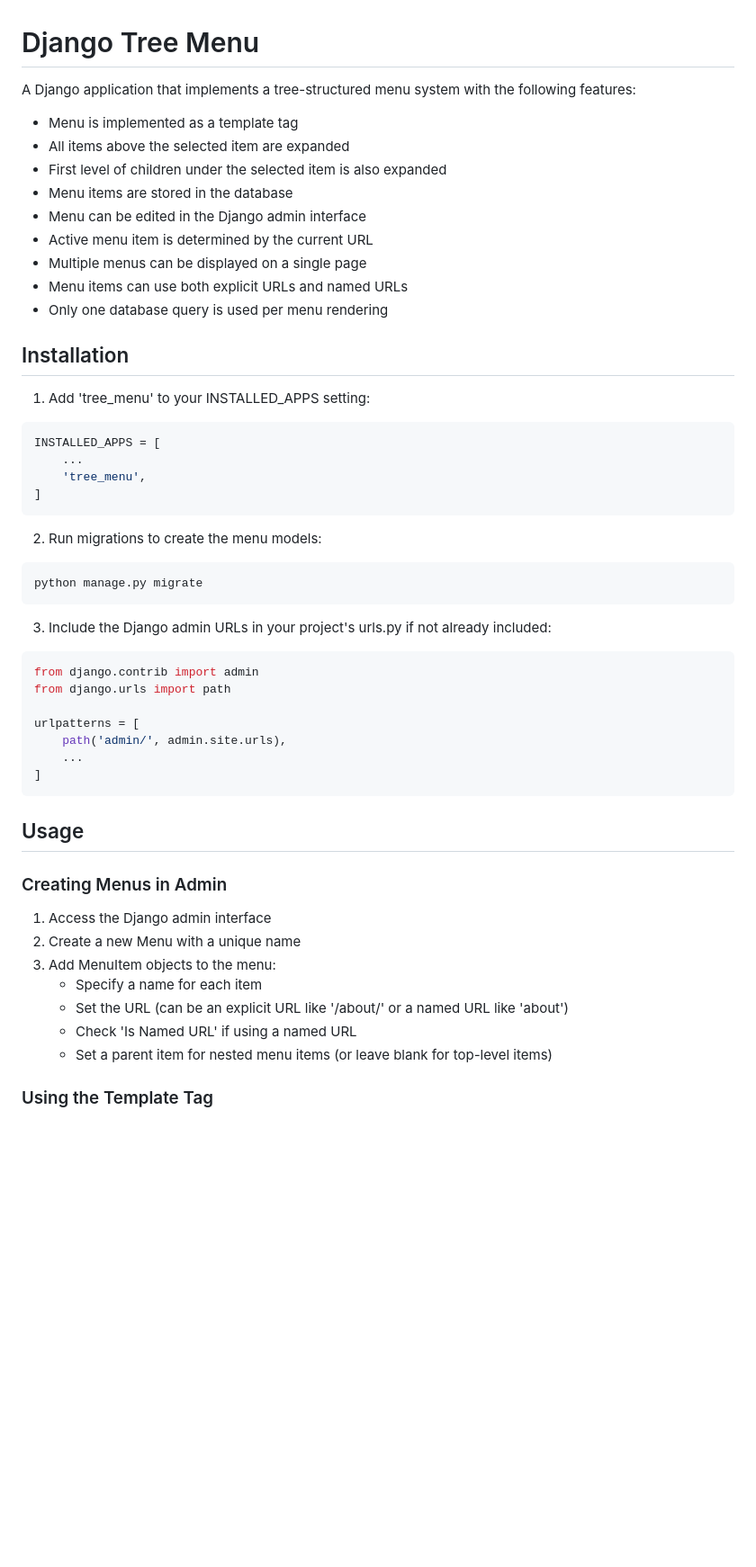
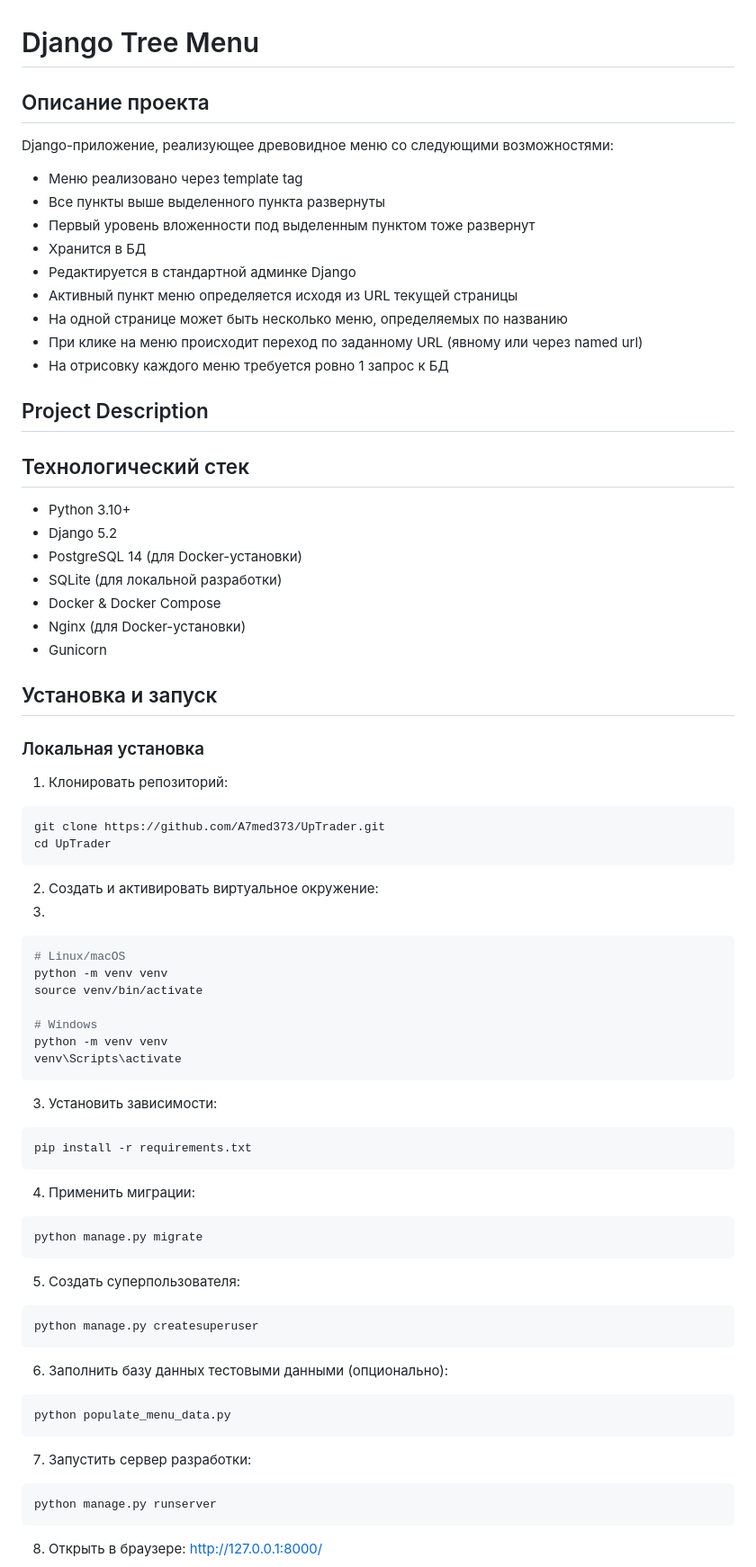
Before and after one commit to A7med373/UpTrader, a Markdown page: README.md, the part around the change printed below. Shown: that part at 90% size. Drawn GitHub-style; blank space fills up the shorter version.

Commit message:
Last touches on README.md

````diff
--- a/README.md
+++ b/README.md
@@ -1,57 +1,82 @@
 # Django Tree Menu
 
-A Django application that implements a tree-structured menu system with the following features:
+## Описание проекта
 
-- Menu is implemented as a template tag
-- All items above the selected item are expanded
-- First level of children under the selected item is also expanded
-- Menu items are stored in the database
-- Menu can be edited in the Django admin interface
-- Active menu item is determined by the current URL
-- Multiple menus can be displayed on a single page
-- Menu items can use both explicit URLs and named URLs
-- Only one database query is used per menu rendering
+Django-приложение, реализующее древовидное меню со следующими возможностями:
 
-## Installation
+- Меню реализовано через template tag
+- Все пункты выше выделенного пункта развернуты
+- Первый уровень вложенности под выделенным пунктом тоже развернут
+- Хранится в БД
+- Редактируется в стандартной админке Django
+- Активный пункт меню определяется исходя из URL текущей страницы
+- На одной странице может быть несколько меню, определяемых по названию
+- При клике на меню происходит переход по заданному URL (явному или через named url)
+- На отрисовку каждого меню требуется ровно 1 запрос к БД
 
-1. Add 'tree_menu' to your INSTALLED_APPS setting:
+## Project Description
 
-```python
-INSTALLED_APPS = [
-    ...
-    'tree_menu',
-]
+## Технологический стек
+
+- Python 3.10+
+- Django 5.2
+- PostgreSQL 14 (для Docker-установки)
+- SQLite (для локальной разработки)
+- Docker & Docker Compose
+- Nginx (для Docker-установки)
+- Gunicorn
+
+## Установка и запуск
+
+### Локальная установка
+
+1. Клонировать репозиторий:
+
+```bash
+git clone https://github.com/A7med373/UpTrader.git
+cd UpTrader
 ```
 
-2. Run migrations to create the menu models:
+2. Создать и активировать виртуальное окружение:
+3.
+```bash
+# Linux/macOS
+python -m venv venv
+source venv/bin/activate
+
+# Windows
+python -m venv venv
+venv\Scripts\activate
+```
+
+3. Установить зависимости:
+
+```bash
+pip install -r requirements.txt
+```
+
+4. Применить миграции:
 
 ```bash
 python manage.py migrate
 ```
 
-3. Include the Django admin URLs in your project's urls.py if not already included:
+5. Создать суперпользователя:
 
-```python
-from django.contrib import admin
-from django.urls import path
-
-urlpatterns = [
-    path('admin/', admin.site.urls),
-    ...
-]
+```bash
+python manage.py createsuperuser
 ```
 
-## Usage
+6. Заполнить базу данных тестовыми данными (опционально):
+```bash
+python populate_menu_data.py
+```
 
-### Creating Menus in Admin
+7. Запустить сервер разработки:
 
-1. Access the Django admin interface
-2. Create a new Menu with a unique name
-3. Add MenuItem objects to the menu:
-   - Specify a name for each item
-   - Set the URL (can be an explicit URL like '/about/' or a named URL like 'about')
-   - Check 'Is Named URL' if using a named URL
-   - Set a parent item for nested menu items (or leave blank for top-level items)
+```bash
+python manage.py runserver
+```
 
-### Using the Template Tag
+8. Открыть в браузере: http://127.0.0.1:8000/
 
````
Also changed, not shown: other parts of README.md (+101 -123 lines).
